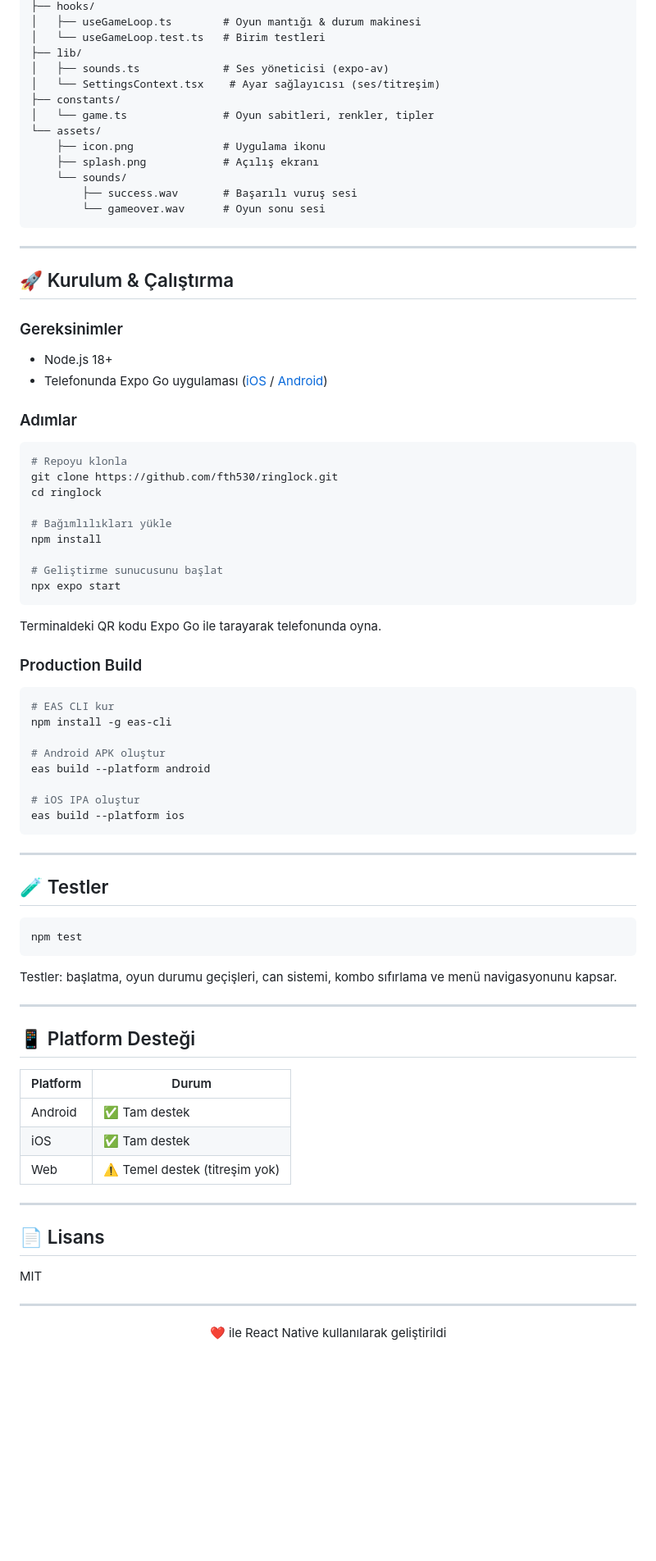
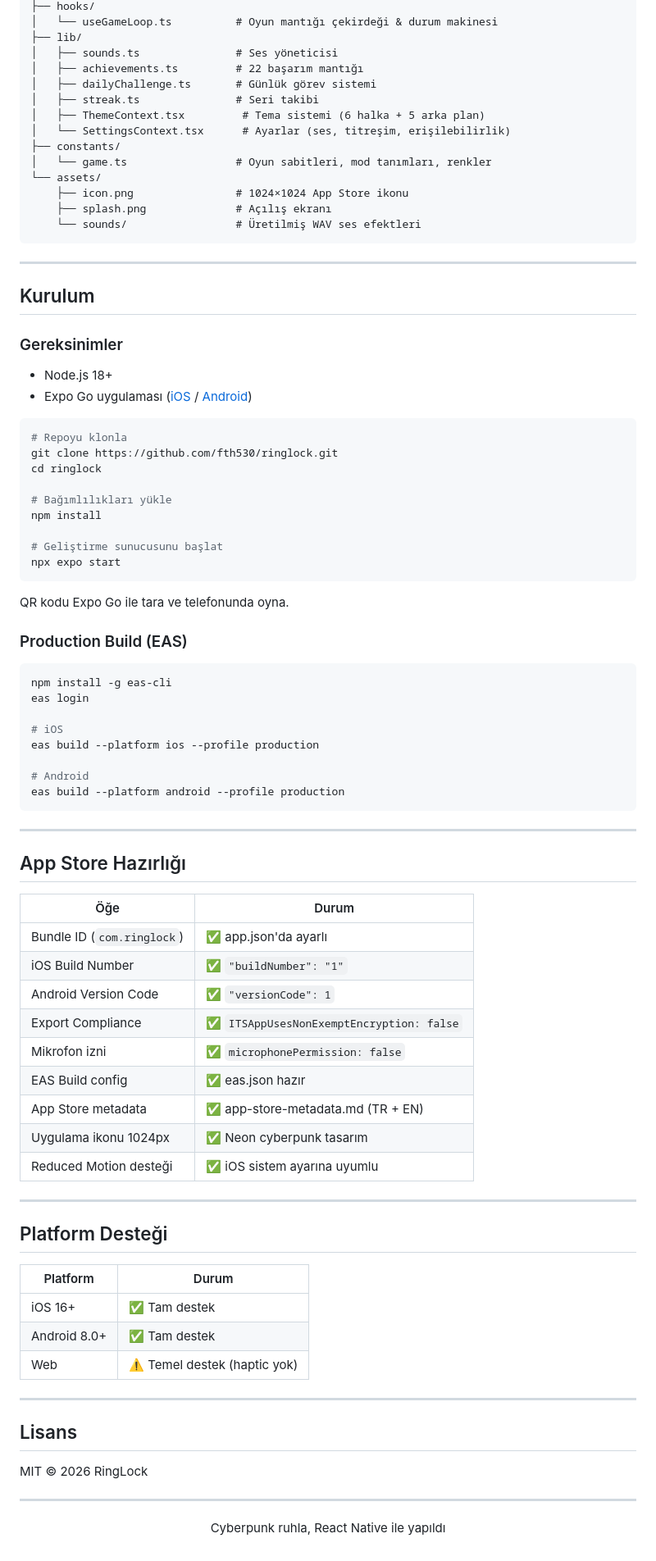
Before and after one commit to fth530/ringlock, a Markdown page: README.md, the part around one of its changes. Shown at 82% size. Rendered like a GitHub page; blank space fills up the shorter version.

````diff
--- a/README.md
+++ b/README.md
@@ -79,28 +162,27 @@ ringlock/
 ├── hooks/
-│   ├── useGameLoop.ts        # Oyun mantığı & durum makinesi
-│   └── useGameLoop.test.ts   # Birim testleri
+│   └── useGameLoop.ts          # Oyun mantığı çekirdeği & durum makinesi
 ├── lib/
-│   ├── sounds.ts             # Ses yöneticisi (expo-av)
-│   └── SettingsContext.tsx    # Ayar sağlayıcısı (ses/titreşim)
+│   ├── sounds.ts               # Ses yöneticisi
+│   ├── achievements.ts         # 22 başarım mantığı
+│   ├── dailyChallenge.ts       # Günlük görev sistemi
+│   ├── streak.ts               # Seri takibi
+│   ├── ThemeContext.tsx         # Tema sistemi (6 halka + 5 arka plan)
+│   └── SettingsContext.tsx      # Ayarlar (ses, titreşim, erişilebilirlik)
 ├── constants/
-│   └── game.ts               # Oyun sabitleri, renkler, tipler
+│   └── game.ts                 # Oyun sabitleri, mod tanımları, renkler
 └── assets/
-    ├── icon.png              # Uygulama ikonu
-    ├── splash.png            # Açılış ekranı
-    └── sounds/
-        ├── success.wav       # Başarılı vuruş sesi
-        └── gameover.wav      # Oyun sonu sesi
+    ├── icon.png                # 1024×1024 App Store ikonu
+    ├── splash.png              # Açılış ekranı
+    └── sounds/                 # Üretilmiş WAV ses efektleri
 ```
 
 ---
 
-## 🚀 Kurulum & Çalıştırma
+## Kurulum
 
 ### Gereksinimler
 - Node.js 18+
-- Telefonunda Expo Go uygulaması ([iOS](https://apps.apple.com/app/expo-go/id982107779) / [Android](https://play.google.com/store/apps/details?id=host.exp.exponent))
-
-### Adımlar
+- Expo Go uygulaması ([iOS](https://apps.apple.com/app/expo-go/id982107779) / [Android](https://play.google.com/store/apps/details?id=host.exp.exponent))
 
 ```bash
 # Repoyu klonla
@@ -114,49 +196,55 @@ npm install
 npx expo start
 ```
 
-Terminaldeki QR kodu Expo Go ile tarayarak telefonunda oyna.
+QR kodu Expo Go ile tara ve telefonunda oyna.
 
-### Production Build
+### Production Build (EAS)
 
 ```bash
-# EAS CLI kur
 npm install -g eas-cli
+eas login
 
-# Android APK oluştur
-eas build --platform android
+# iOS
+eas build --platform ios --profile production
 
-# iOS IPA oluştur
-eas build --platform ios
+# Android
+eas build --platform android --profile production
 ```
 
 ---
 
-## 🧪 Testler
+## App Store Hazırlığı
 
-```bash
-npm test
-```
-
-Testler: başlatma, oyun durumu geçişleri, can sistemi, kombo sıfırlama ve menü navigasyonunu kapsar.
+| Öğe | Durum |
+|-----|-------|
+| Bundle ID (`com.ringlock`) | ✅ app.json'da ayarlı |
+| iOS Build Number | ✅ `"buildNumber": "1"` |
+| Android Version Code | ✅ `"versionCode": 1` |
+| Export Compliance | ✅ `ITSAppUsesNonExemptEncryption: false` |
+| Mikrofon izni | ✅ `microphonePermission: false` |
+| EAS Build config | ✅ eas.json hazır |
+| App Store metadata | ✅ app-store-metadata.md (TR + EN) |
+| Uygulama ikonu 1024px | ✅ Neon cyberpunk tasarım |
+| Reduced Motion desteği | ✅ iOS sistem ayarına uyumlu |
 
 ---
 
-## 📱 Platform Desteği
+## Platform Desteği
 
 | Platform | Durum |
 |----------|-------|
-| Android | ✅ Tam destek |
-| iOS | ✅ Tam destek |
-| Web | ⚠️ Temel destek (titreşim yok) |
+| iOS 16+ | ✅ Tam destek |
+| Android 8.0+ | ✅ Tam destek |
+| Web | ⚠️ Temel destek (haptic yok) |
 
 ---
 
-## 📄 Lisans
+## Lisans
 
-MIT
+MIT © 2026 RingLock
 
 ---
 
 <p align="center">
-  ❤️ ile React Native kullanılarak geliştirildi
+  Cyberpunk ruhla, React Native ile yapıldı
 </p>
````
Also changed, not shown: other parts of README.md (+137 -54 lines).
